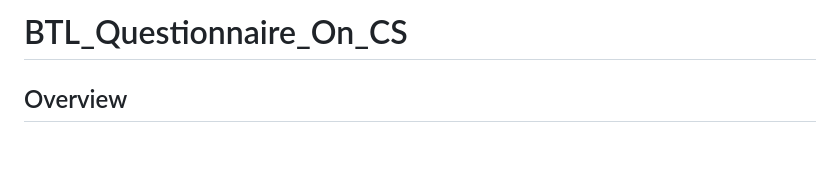
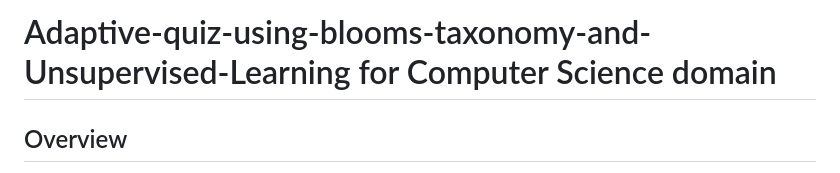
Before and after one commit to Manoj632004/Adaptive-quiz-using-blooms-taxonomy-and-Unsupervised-Learning, a Markdown page: README.md, the part around the change. Rendered like a GitHub page; blank space fills up the shorter version.

```diff
--- a/README.md
+++ b/README.md
@@ -1,4 +1,4 @@
-# BTL_Questionnaire_On_CS
+# Adaptive-quiz-using-blooms-taxonomy-and-Unsupervised-Learning for Computer Science domain
 
 ## Overview
 This project implements an intelligent quiz system that personalizes question delivery based on both Bloom’s Taxonomy Levels (BTL) and the learner’s difficulty preferences. The system dynamically filters and recommends questions using an unsupervised learning approach (Autoencoder-based reconstruction error) to approximate difficulty levels.
```
